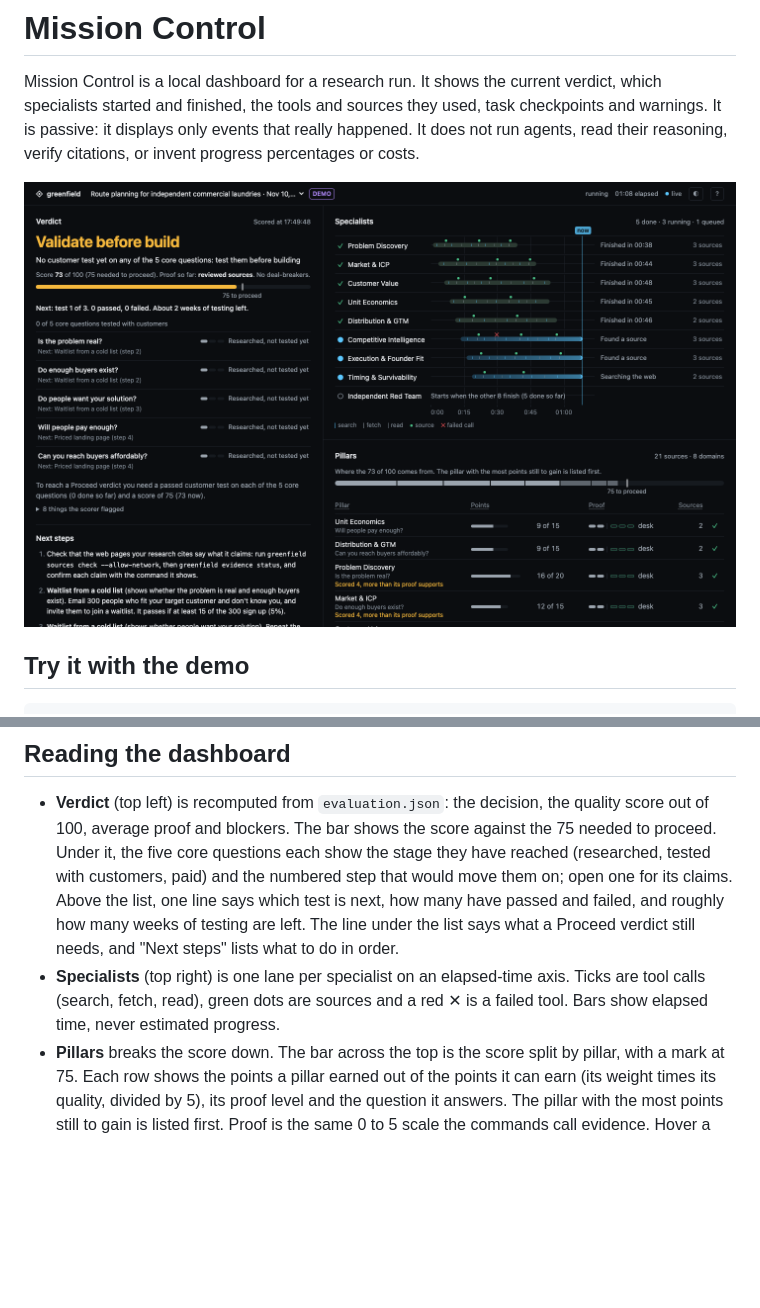
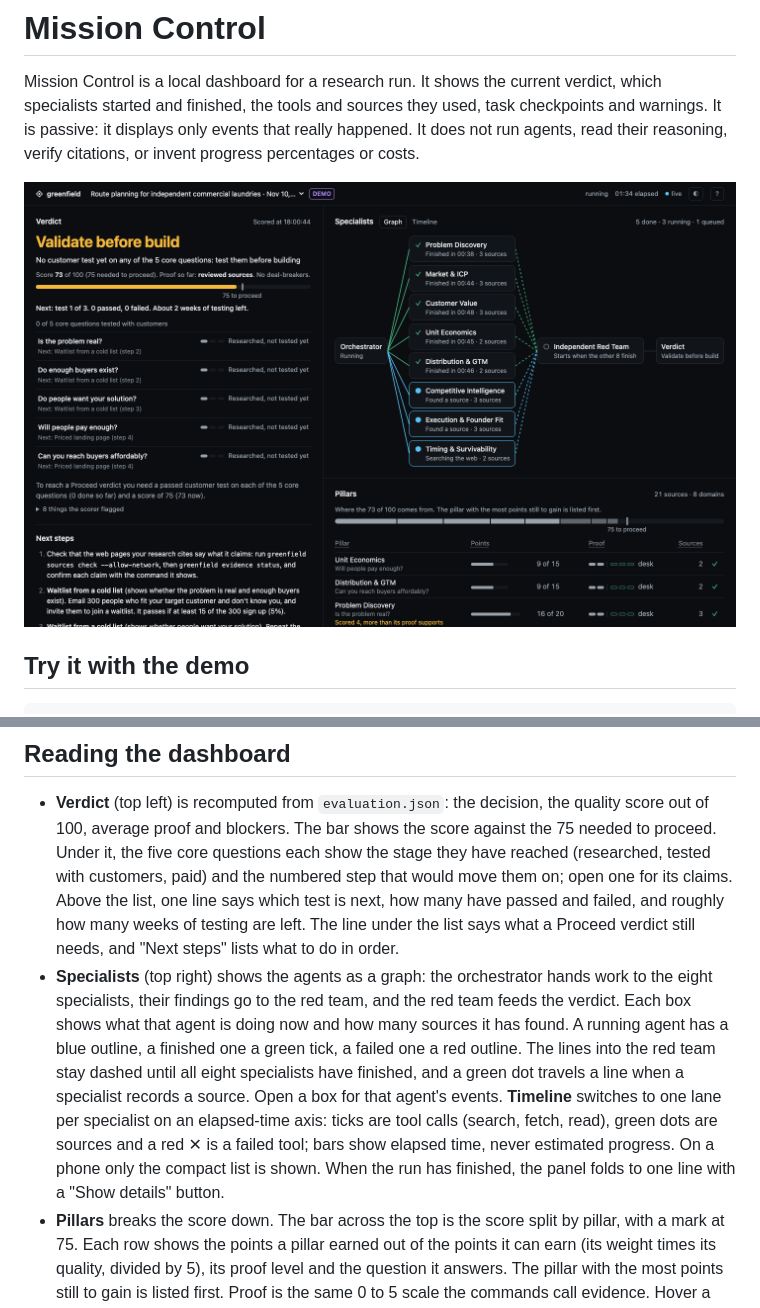
Before and after one commit to aarongbaker/greenfield-business-evaluator, a Markdown page: docs/mission-control.md, 2 parts joined by grey strips. Drawn GitHub-style; pictures changed too: docs/mission-control.png; blank space fills up the shorter version.

```diff
--- a/docs/mission-control.md
+++ b/docs/mission-control.md
@@ -18,7 +18,7 @@ By default the demo is a snapshot one minute into a run: five specialists done,
 ## Reading the dashboard
 
 - **Verdict** (top left) is recomputed from `evaluation.json`: the decision, the quality score out of 100, average proof and blockers. The bar shows the score against the 75 needed to proceed. Under it, the five core questions each show the stage they have reached (researched, tested with customers, paid) and the numbered step that would move them on; open one for its claims. Above the list, one line says which test is next, how many have passed and failed, and roughly how many weeks of testing are left. The line under the list says what a Proceed verdict still needs, and "Next steps" lists what to do in order.
-- **Specialists** (top right) is one lane per specialist on an elapsed-time axis. Ticks are tool calls (search, fetch, read), green dots are sources and a red ✕ is a failed tool. Bars show elapsed time, never estimated progress.
+- **Specialists** (top right) shows the agents as a graph: the orchestrator hands work to the eight specialists, their findings go to the red team, and the red team feeds the verdict. Each box shows what that agent is doing now and how many sources it has found. A running agent has a blue outline, a finished one a green tick, a failed one a red outline. The lines into the red team stay dashed until all eight specialists have finished, and a green dot travels a line when a specialist records a source. Open a box for that agent's events. **Timeline** switches to one lane per specialist on an elapsed-time axis: ticks are tool calls (search, fetch, read), green dots are sources and a red ✕ is a failed tool; bars show elapsed time, never estimated progress. On a phone only the compact list is shown. When the run has finished, the panel folds to one line with a "Show details" button.
 - **Pillars** breaks the score down. The bar across the top is the score split by pillar, with a mark at 75. Each row shows the points a pillar earned out of the points it can earn (its weight times its quality, divided by 5), its proof level and the question it answers. The pillar with the most points still to gain is listed first. Proof is the same 0 to 5 scale the commands call evidence. Hover a column heading for what it means; open a row for its claims, source checks and ledger receipts.
 - **Activity log** is the event stream, newest at the bottom. Scrolling up pauses it; `f` or the "new events" button follows again.
 
```
Also changed, not shown: 3 other files.
